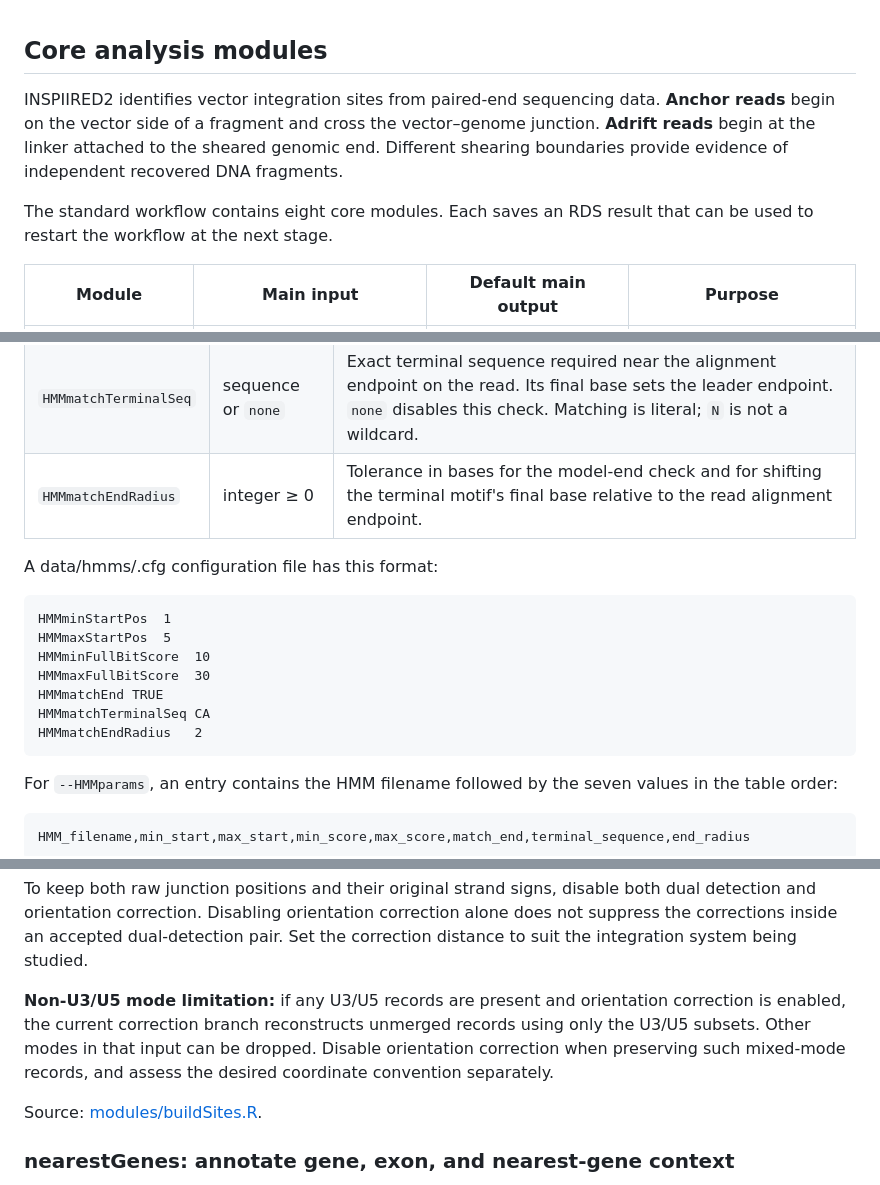
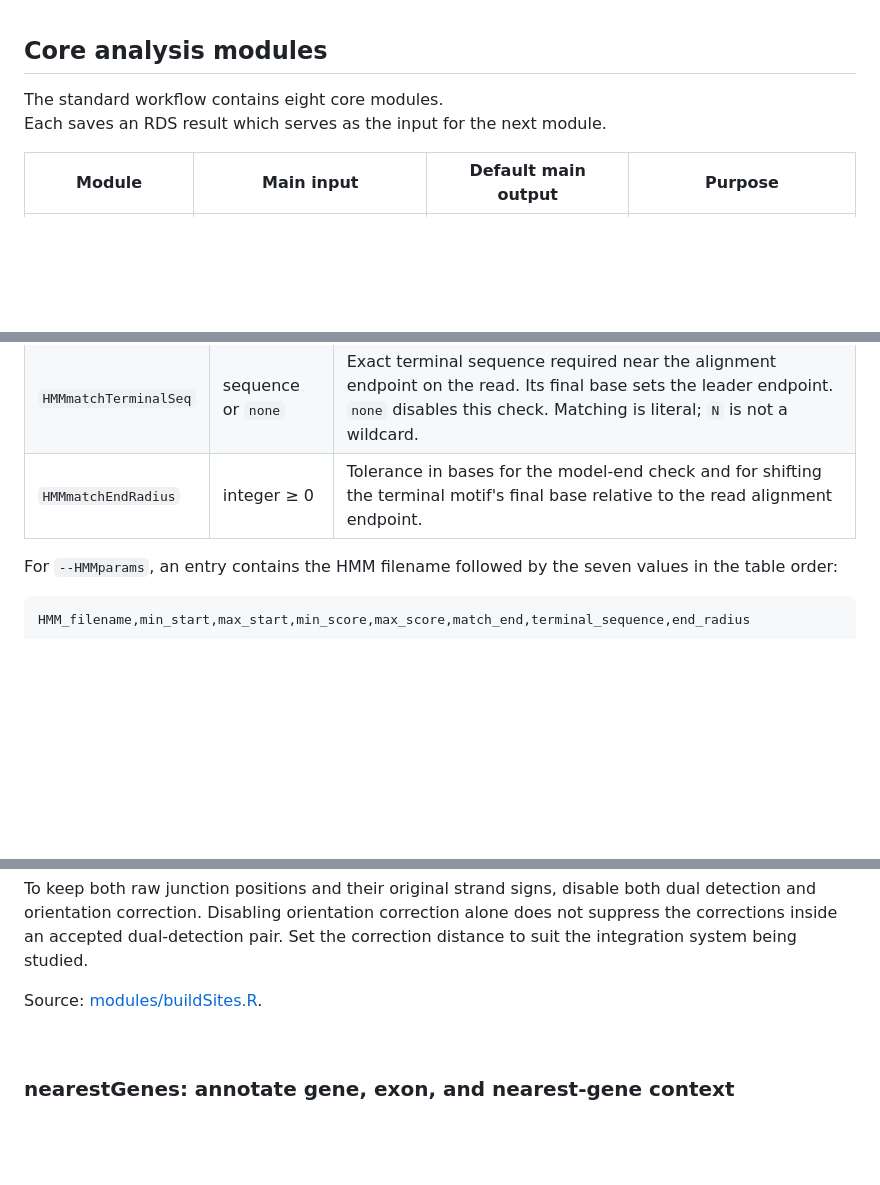
Before and after one commit to helixscript/INSPIIRED2, a Markdown page: README.md, 3 parts joined by grey strips. GitHub-like rendering; blank space fills up the shorter version.

````diff
--- a/README.md
+++ b/README.md
@@ -344,9 +344,9 @@ Core modules accept the following options:
 
 ## Core analysis modules
 
-INSPIIRED2 identifies vector integration sites from paired-end sequencing data. **Anchor reads** begin on the vector side of a fragment and cross the vector–genome junction. **Adrift reads** begin at the linker attached to the sheared genomic end. Different shearing boundaries provide evidence of independent recovered DNA fragments.
+The standard workflow contains eight core modules.
+Each saves an RDS result which serves as the input for the next module.
 
-The standard workflow contains eight core modules. Each saves an RDS result that can be used to restart the workflow at the next stage.
 
 | Module | Main input | Default main output | Purpose |
 |---|---|---|---|
@@ -493,18 +493,6 @@ By default, `data/hmms/<name>.hmm` uses the matching `data/hmms/<name>.cfg`. A c
 | `HMMmatchTerminalSeq` | sequence or `none` | Exact terminal sequence required near the alignment endpoint on the read. Its final base sets the leader endpoint. `none` disables this check. Matching is literal; `N` is not a wildcard. |
 | `HMMmatchEndRadius` | integer ≥ 0 | Tolerance in bases for the model-end check and for shifting the terminal motif's final base relative to the read alignment endpoint. |
 
-A data/hmms/<name>.cfg configuration file has this format:
-
-```text
-HMMminStartPos	1
-HMMmaxStartPos	5
-HMMminFullBitScore	10
-HMMmaxFullBitScore	30
-HMMmatchEnd	TRUE
-HMMmatchTerminalSeq	CA
-HMMmatchEndRadius	2
-```
-
 For `--HMMparams`, an entry contains the HMM filename followed by the seven values in the table order:
 
 ```text
@@ -770,9 +749,9 @@ For example, lengths `{100, 120}` in replicate 1 and `{100, 140, 160}` in replic
 
 To keep both raw junction positions and their original strand signs, disable both dual detection and orientation correction. Disabling orientation correction alone does not suppress the corrections inside an accepted dual-detection pair. Set the correction distance to suit the integration system being studied.
 
-**Non-U3/U5 mode limitation:** if any U3/U5 records are present and orientation correction is enabled, the current correction branch reconstructs unmerged records using only the U3/U5 subsets. Other modes in that input can be dropped. Disable orientation correction when preserving such mixed-mode records, and assess the desired coordinate convention separately.
+Source: [modules/buildSites.R](modules/buildSites.R).
 
-Source: [modules/buildSites.R](modules/buildSites.R).
+<br>
 
 ### nearestGenes: annotate gene, exon, and nearest-gene context
 
````
Also changed, not shown: other parts of README.md (+21 -28 lines).
